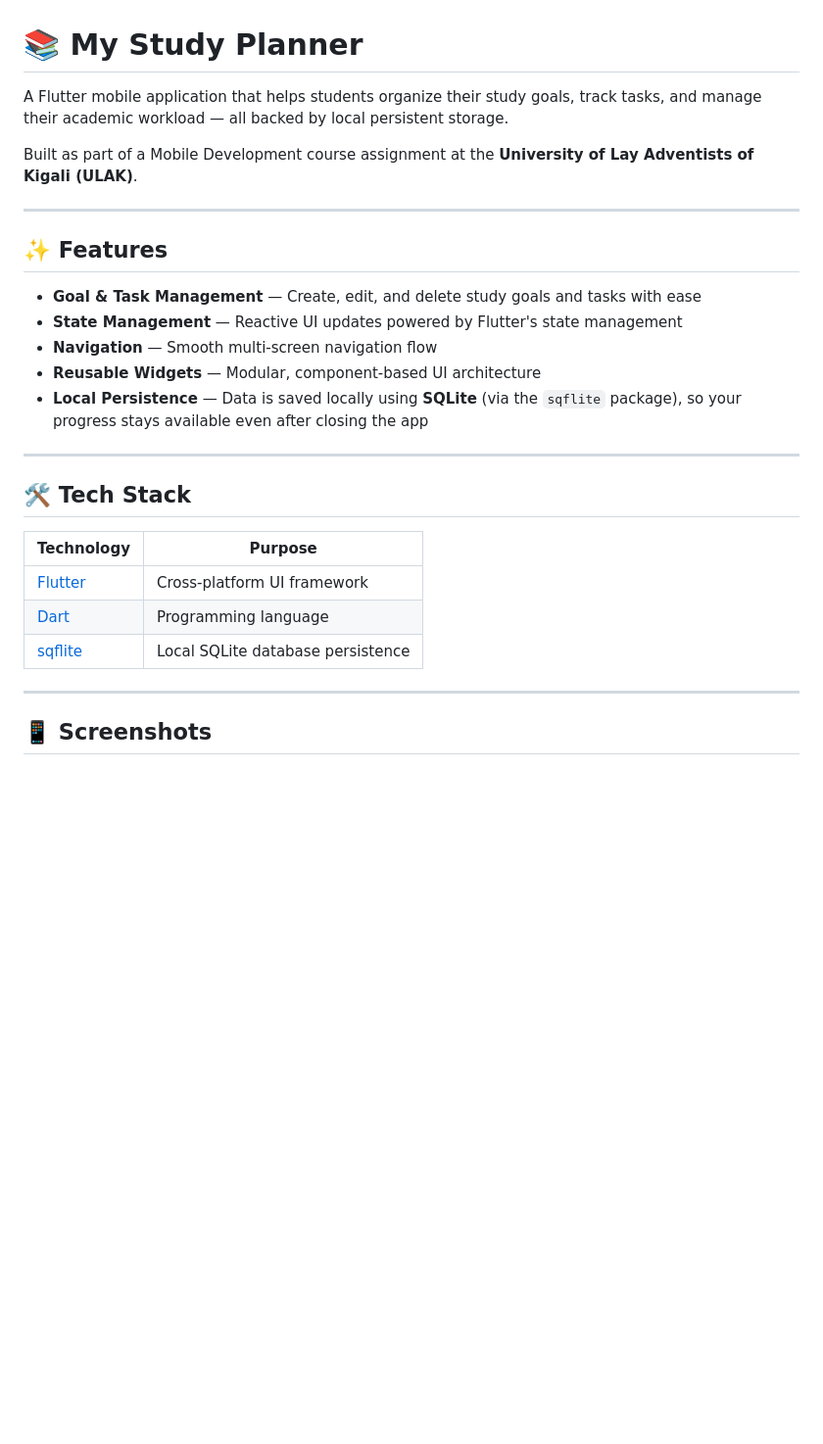
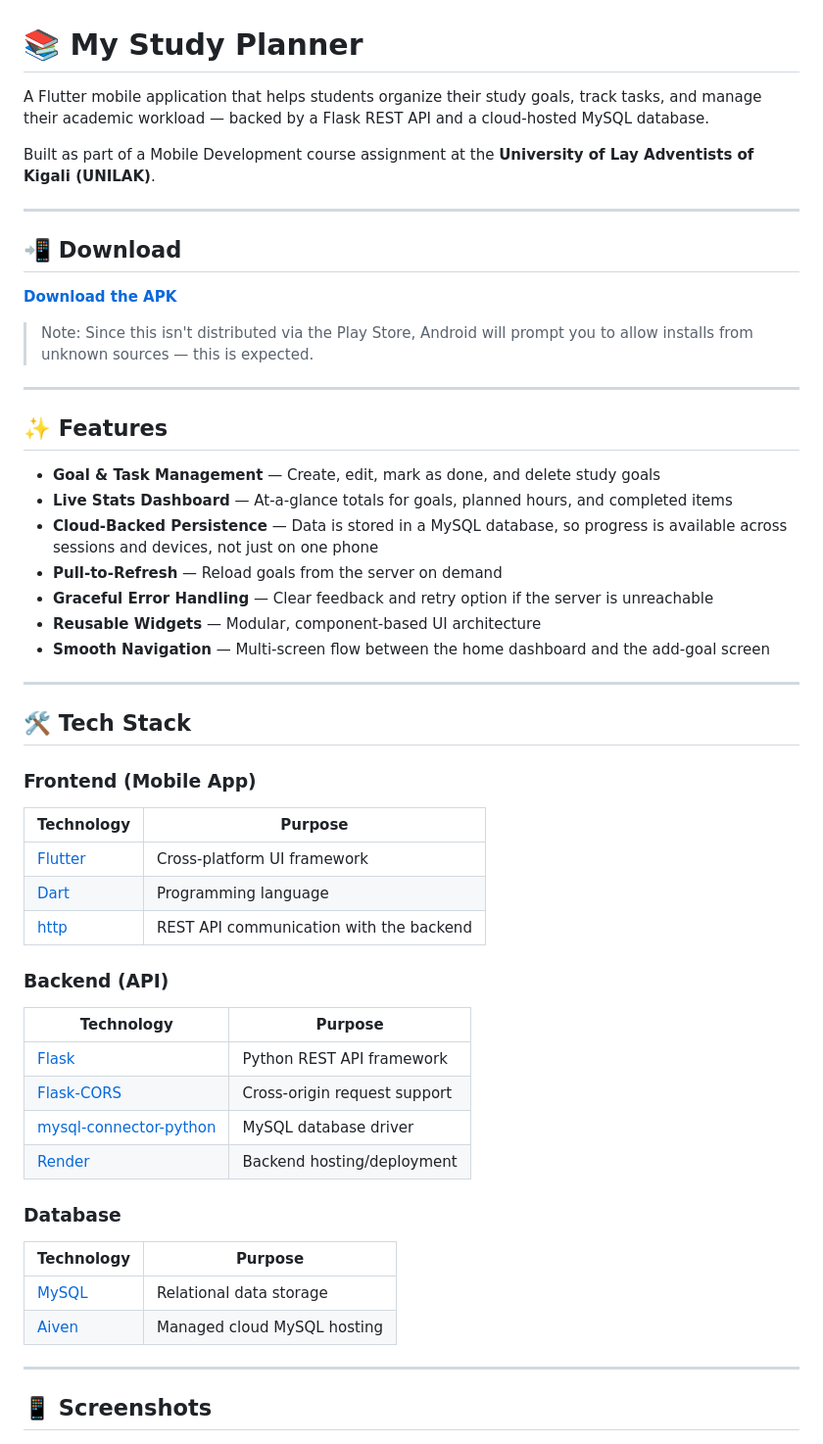
Before and after one commit to KWIZERA-FRED/Study-Planner-App, a Markdown page: README.md, the part around one of its changes. Shown at 98% size. Rendered like a GitHub page; blank space fills up the shorter version.

```diff
--- a/README.md
+++ b/README.md
@@ -1,28 +1,53 @@
 # 📚 My Study Planner
 
-A Flutter mobile application that helps students organize their study goals, track tasks, and manage their academic workload — all backed by local persistent storage.
+A Flutter mobile application that helps students organize their study goals, track tasks, and manage their academic workload — backed by a Flask REST API and a cloud-hosted MySQL database.
 
-Built as part of a Mobile Development course assignment at the **University of Lay Adventists of Kigali (ULAK)**.
+Built as part of a Mobile Development course assignment at the **University of Lay Adventists of Kigali (UNILAK)**.
+
+---
+
+## 📲 Download
+
+**[Download the APK](https://drive.google.com/file/d/1GteFMGBuMWMtXphrtg63tVRAxmHwTH0H/view?usp=drive_link)**
+
+> Note: Since this isn't distributed via the Play Store, Android will prompt you to allow installs from unknown sources — this is expected.
 
 ---
 
 ## ✨ Features
 
-- **Goal & Task Management** — Create, edit, and delete study goals and tasks with ease
-- **State Management** — Reactive UI updates powered by Flutter's state management
-- **Navigation** — Smooth multi-screen navigation flow
+- **Goal & Task Management** — Create, edit, mark as done, and delete study goals
+- **Live Stats Dashboard** — At-a-glance totals for goals, planned hours, and completed items
+- **Cloud-Backed Persistence** — Data is stored in a MySQL database, so progress is available across sessions and devices, not just on one phone
+- **Pull-to-Refresh** — Reload goals from the server on demand
+- **Graceful Error Handling** — Clear feedback and retry option if the server is unreachable
 - **Reusable Widgets** — Modular, component-based UI architecture
-- **Local Persistence** — Data is saved locally using **SQLite** (via the `sqflite` package), so your progress stays available even after closing the app
+- **Smooth Navigation** — Multi-screen flow between the home dashboard and the add-goal screen
 
 ---
 
 ## 🛠️ Tech Stack
 
+### Frontend (Mobile App)
 | Technology | Purpose |
 |---|---|
 | [Flutter](https://flutter.dev) | Cross-platform UI framework |
 | [Dart](https://dart.dev) | Programming language |
-| [sqflite](https://pub.dev/packages/sqflite) | Local SQLite database persistence |
+| [http](https://pub.dev/packages/http) | REST API communication with the backend |
+
+### Backend (API)
+| Technology | Purpose |
+|---|---|
+| [Flask](https://flask.palletsprojects.com/) | Python REST API framework |
+| [Flask-CORS](https://flask-cors.readthedocs.io/) | Cross-origin request support |
+| [mysql-connector-python](https://pypi.org/project/mysql-connector-python/) | MySQL database driver |
+| [Render](https://render.com) | Backend hosting/deployment |
+
+### Database
+| Technology | Purpose |
+|---|---|
+| [MySQL](https://www.mysql.com/) | Relational data storage |
+| [Aiven](https://aiven.io) | Managed cloud MySQL hosting |
 
 ---
 
```
Also changed, not shown: other parts of README.md (+71 -22 lines).
